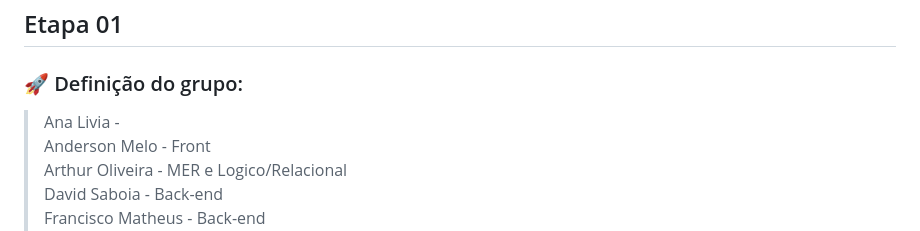
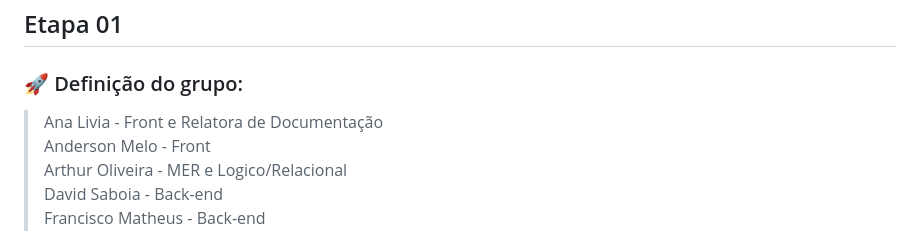
Before and after one commit to DavidSSF/Trabalho-Banco-de-Dados, a Markdown page: README.md, the part around the change. GitHub-like rendering.

```diff
--- a/README.md
+++ b/README.md
@@ -33,7 +33,7 @@ Neste projeto com fins de aprimorar nosso conhecimento quanto a linguagens já e
 
 ## Etapa 01
 ### 🚀 Definição do grupo:
-> Ana Livia - <br>
+> Ana Livia - Front e Relatora de Documentação<br>
 > Anderson Melo - Front<br>
 > Arthur Oliveira - MER e Logico/Relacional<br>
 > David Saboia - Back-end<br>
```
